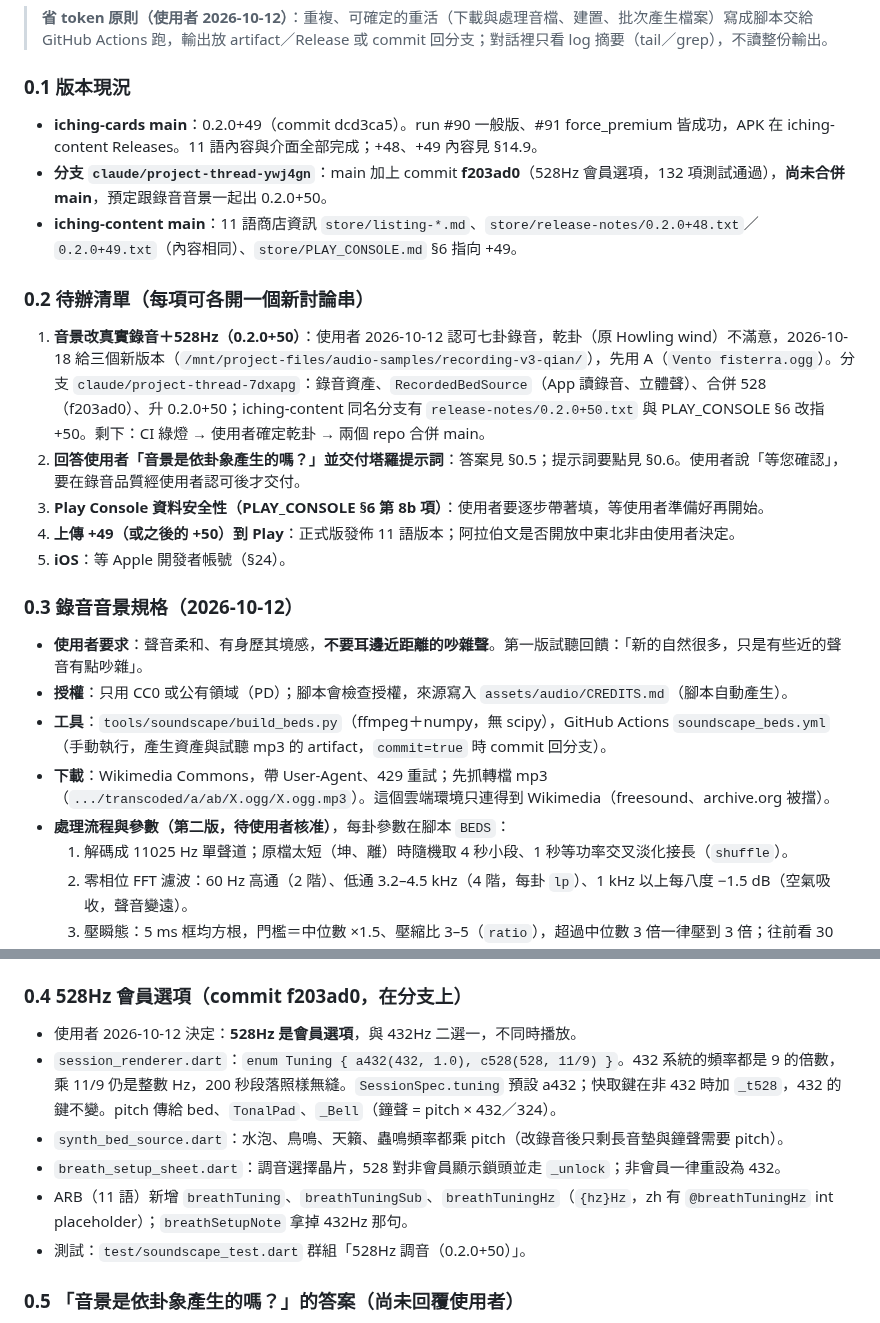
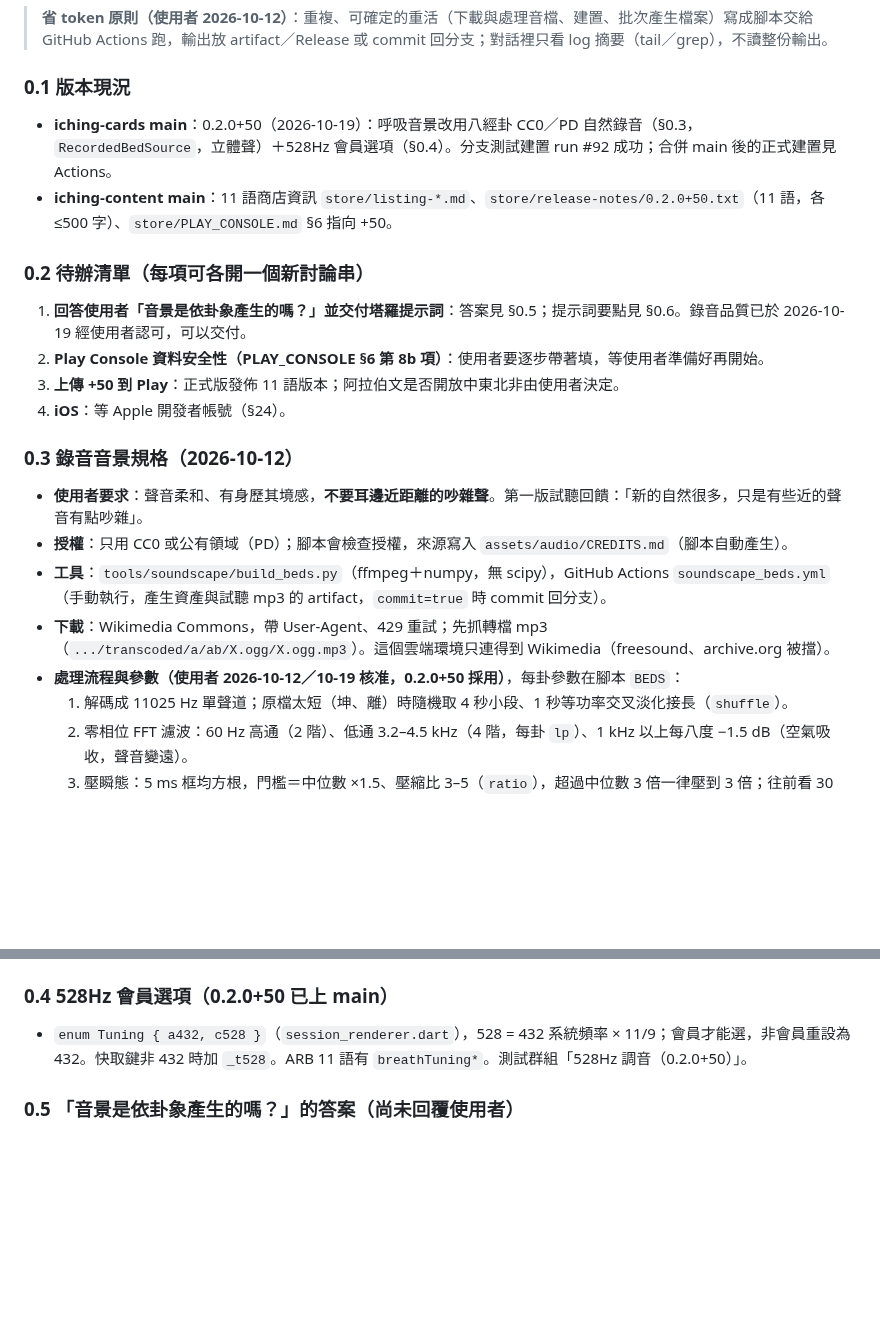
Before and after one commit to lawrence124875/iching-cards, a Markdown page: HANDOFF.md, 2 parts joined by grey strips. Rendered like a GitHub page; blank space fills up the shorter version.

Commit message:
HANDOFF §0：0.2.0+50 上 main（錄音音景＋528Hz），刪除已完成待辦 [skip ci]
Co-Authored-By: Claude Opus 5.5 <noreply@anthropic.com>
Claude-Session: https://claude.ai/code/session_01JtnJfhf1TXMqiUpn4ZAooY

```diff
--- a/HANDOFF.md
+++ b/HANDOFF.md
@@ -12,23 +12,21 @@
 > **省 token 原則（使用者 2026-10-12）**：重複、可確定的重活（下載與處理音檔、建置、批次產生檔案）寫成腳本交給 GitHub Actions 跑，輸出放 artifact／Release 或 commit 回分支；對話裡只看 log 摘要（tail／grep），不讀整份輸出。
 
 ### 0.1 版本現況
-- **iching-cards main**：0.2.0+49（commit dcd3ca5）。run #90 一般版、#91 force_premium 皆成功，APK 在 iching-content Releases。11 語內容與介面全部完成；+48、+49 內容見 §14.9。
-- **分支 `claude/project-thread-ywj4gn`**：main 加上 commit **f203ad0**（528Hz 會員選項，132 項測試通過），**尚未合併 main**，預定跟錄音音景一起出 0.2.0+50。
-- **iching-content main**：11 語商店資訊 `store/listing-*.md`、`store/release-notes/0.2.0+48.txt`／`0.2.0+49.txt`（內容相同）、`store/PLAY_CONSOLE.md` §6 指向 +49。
+- **iching-cards main**：0.2.0+50（2026-10-19）：呼吸音景改用八經卦 CC0／PD 自然錄音（§0.3，`RecordedBedSource`，立體聲）＋528Hz 會員選項（§0.4）。分支測試建置 run #92 成功；合併 main 後的正式建置見 Actions。
+- **iching-content main**：11 語商店資訊 `store/listing-*.md`、`store/release-notes/0.2.0+50.txt`（11 語，各 ≤500 字）、`store/PLAY_CONSOLE.md` §6 指向 +50。
 
 ### 0.2 待辦清單（每項可各開一個新討論串）
-1. **音景改真實錄音＋528Hz（0.2.0+50）**：使用者 2026-10-12 認可七卦錄音，乾卦（原 Howling wind）不滿意，2026-10-18 給三個新版本（`/mnt/project-files/audio-samples/recording-v3-qian/`），先用 A（`Vento fisterra.ogg`）。分支 `claude/project-thread-7dxapg`：錄音資產、`RecordedBedSource`（App 讀錄音、立體聲）、合併 528（f203ad0）、升 0.2.0+50；iching-content 同名分支有 `release-notes/0.2.0+50.txt` 與 PLAY_CONSOLE §6 改指 +50。剩下：CI 綠燈 → 使用者確定乾卦 → 兩個 repo 合併 main。
-3. **回答使用者「音景是依卦象產生的嗎？」並交付塔羅提示詞**：答案見 §0.5；提示詞要點見 §0.6。使用者說「等您確認」，要在錄音品質經使用者認可後才交付。
-4. **Play Console 資料安全性（PLAY_CONSOLE §6 第 8b 項）**：使用者要逐步帶著填，等使用者準備好再開始。
-5. **上傳 +49（或之後的 +50）到 Play**：正式版發佈 11 語版本；阿拉伯文是否開放中東北非由使用者決定。
-6. **iOS**：等 Apple 開發者帳號（§24）。
+1. **回答使用者「音景是依卦象產生的嗎？」並交付塔羅提示詞**：答案見 §0.5；提示詞要點見 §0.6。錄音品質已於 2026-10-19 經使用者認可，可以交付。
+2. **Play Console 資料安全性（PLAY_CONSOLE §6 第 8b 項）**：使用者要逐步帶著填，等使用者準備好再開始。
+3. **上傳 +50 到 Play**：正式版發佈 11 語版本；阿拉伯文是否開放中東北非由使用者決定。
+4. **iOS**：等 Apple 開發者帳號（§24）。
 
 ### 0.3 錄音音景規格（2026-10-12）
 - **使用者要求**：聲音柔和、有身歷其境感，**不要耳邊近距離的吵雜聲**。第一版試聽回饋：「新的自然很多，只是有些近的聲音有點吵雜」。
 - **授權**：只用 CC0 或公有領域（PD）；腳本會檢查授權，來源寫入 `assets/audio/CREDITS.md`（腳本自動產生）。
 - **工具**：`tools/soundscape/build_beds.py`（ffmpeg＋numpy，無 scipy），GitHub Actions `soundscape_beds.yml`（手動執行，產生資產與試聽 mp3 的 artifact，`commit=true` 時 commit 回分支）。
 - **下載**：Wikimedia Commons，帶 User-Agent、429 重試；先抓轉檔 mp3（`.../transcoded/a/ab/X.ogg/X.ogg.mp3`）。這個雲端環境只連得到 Wikimedia（freesound、archive.org 被擋）。
-- **處理流程與參數（第二版，待使用者核准）**，每卦參數在腳本 `BEDS`：
+- **處理流程與參數（使用者 2026-10-12／10-19 核准，0.2.0+50 採用）**，每卦參數在腳本 `BEDS`：
   1. 解碼成 11025 Hz 單聲道；原檔太短（坤、離）時隨機取 4 秒小段、1 秒等功率交叉淡化接長（`shuffle`）。
   2. 零相位 FFT 濾波：60 Hz 高通（2 階）、低通 3.2–4.5 kHz（4 階，每卦 `lp`）、1 kHz 以上每八度 −1.5 dB（空氣吸收，聲音變遠）。
   3. 壓瞬態：5 ms 框均方根，門檻＝中位數 ×1.5、壓縮比 3–5（`ratio`），超過中位數 3 倍一律壓到 3 倍；往前看 30 ms、80 ms 平滑。再以 3 秒尺度把忽大忽小拉平（`ride` 0.5–0.6，增益限 ±6 dB）。
@@ -40,13 +38,8 @@
 - **其他 CC0／PD 備用**：風 `帕卡颱風逼近下的風聲.ogg`、`Breeze birds and geese.ogg`、`Storm in Quebec on August 10, 2023.flac`；火 `Bones breaking wood fire ice crackling.ogg`（瞬態極多）；鳥 `Réveil des oiseaux.ogg`、`Waidachswald Oberschefflenz Abend 20250616 2005.ogg`；水 `Waves.ogg`、`On a pebble beach.ogg`、`433589 jackthemurray stream-river-water-up-close.wav`；夜 `蝉鸣.ogg`、`Pseudacris triseriata chorus.wav`。
 - **試聽檔第二版**：`/mnt/project-files/audio-samples/recording-v2/`，八卦各 60 秒（模擬 App 的 40 秒循環與去相關立體聲）＋兩段合奏（謙、既濟，含近似的長音墊與鐘聲）。第一版在 `recording-trial/`。
 
-### 0.4 528Hz 會員選項（commit f203ad0，在分支上）
-- 使用者 2026-10-12 決定：**528Hz 是會員選項**，與 432Hz 二選一，不同時播放。
-- `session_renderer.dart`：`enum Tuning { a432(432, 1.0), c528(528, 11/9) }`。432 系統的頻率都是 9 的倍數，乘 11/9 仍是整數 Hz，200 秒段落照樣無縫。`SessionSpec.tuning` 預設 a432；快取鍵在非 432 時加 `_t528`，432 的鍵不變。pitch 傳給 bed、`TonalPad`、`_Bell`（鐘聲 = pitch × 432／324）。
-- `synth_bed_source.dart`：水泡、鳥鳴、天籟、蟲鳴頻率都乘 pitch（改錄音後只剩長音墊與鐘聲需要 pitch）。
-- `breath_setup_sheet.dart`：調音選擇晶片，528 對非會員顯示鎖頭並走 `_unlock`；非會員一律重設為 432。
-- ARB（11 語）新增 `breathTuning`、`breathTuningSub`、`breathTuningHz`（`{hz}Hz`，zh 有 `@breathTuningHz` int placeholder）；`breathSetupNote` 拿掉 432Hz 那句。
-- 測試：`test/soundscape_test.dart` 群組「528Hz 調音（0.2.0+50）」。
+### 0.4 528Hz 會員選項（0.2.0+50 已上 main）
+- `enum Tuning { a432, c528 }`（`session_renderer.dart`），528 = 432 系統頻率 × 11/9；會員才能選，非會員重設為 432。快取鍵非 432 時加 `_t528`。ARB 11 語有 `breathTuning*`。測試群組「528Hz 調音（0.2.0+50）」。
 
 ### 0.5 「音景是依卦象產生的嗎？」的答案（尚未回覆使用者）
 是。抽到的卦，上卦決定一段自然聲（40 秒循環），下卦決定另一段（50 秒循環；上下卦相同時只用一段）。兩段疊在一起，再加上 432 或 528Hz 長音墊和弦、呼吸鐘聲，以及可選的雙耳節拍。
```
